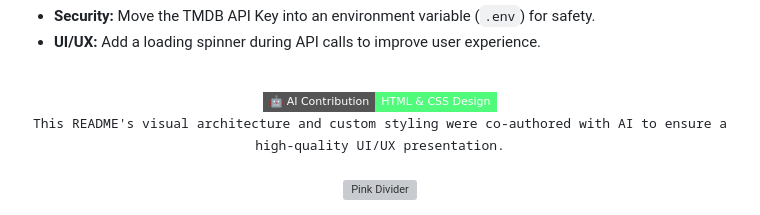
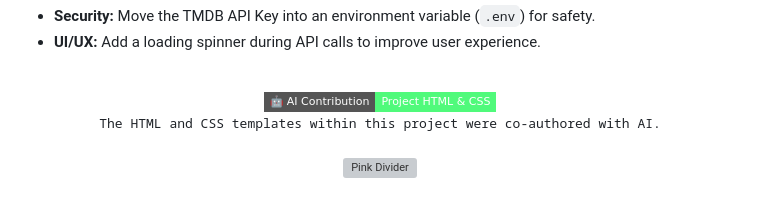
Before and after one commit to mihai-minascurta/top-10-movies-site, a Markdown page: README.md, the part around the change. Rendered like a GitHub page; badges without logos; grey boxes are pictures that could not be loaded.

Commit message:
Update README to reflect project contributions

```diff
--- a/README.md
+++ b/README.md
@@ -78,9 +78,9 @@ top-10-movies-site/
 <br>
 
 <div align="center">
-  <img src="https://img.shields.io/badge/🤖_AI_Contribution-HTML_%26_CSS_Design-50FA7B?style=flat-square" alt="AI Note">
+  <img src="https://img.shields.io/badge/🤖_AI_Contribution-Project_HTML_%26_CSS-50FA7B?style=flat-square" alt="AI Note">
   <br>
-  <samp style="font-size: 12px; color: #6272a4;">This README's visual architecture and custom styling were co-authored with AI to ensure a high-quality UI/UX presentation.</samp>
+  <samp style="font-size: 12px; color: #6272a4;">The HTML and CSS templates within this project were co-authored with AI.</samp>
 </div>
 
 <br>
```
